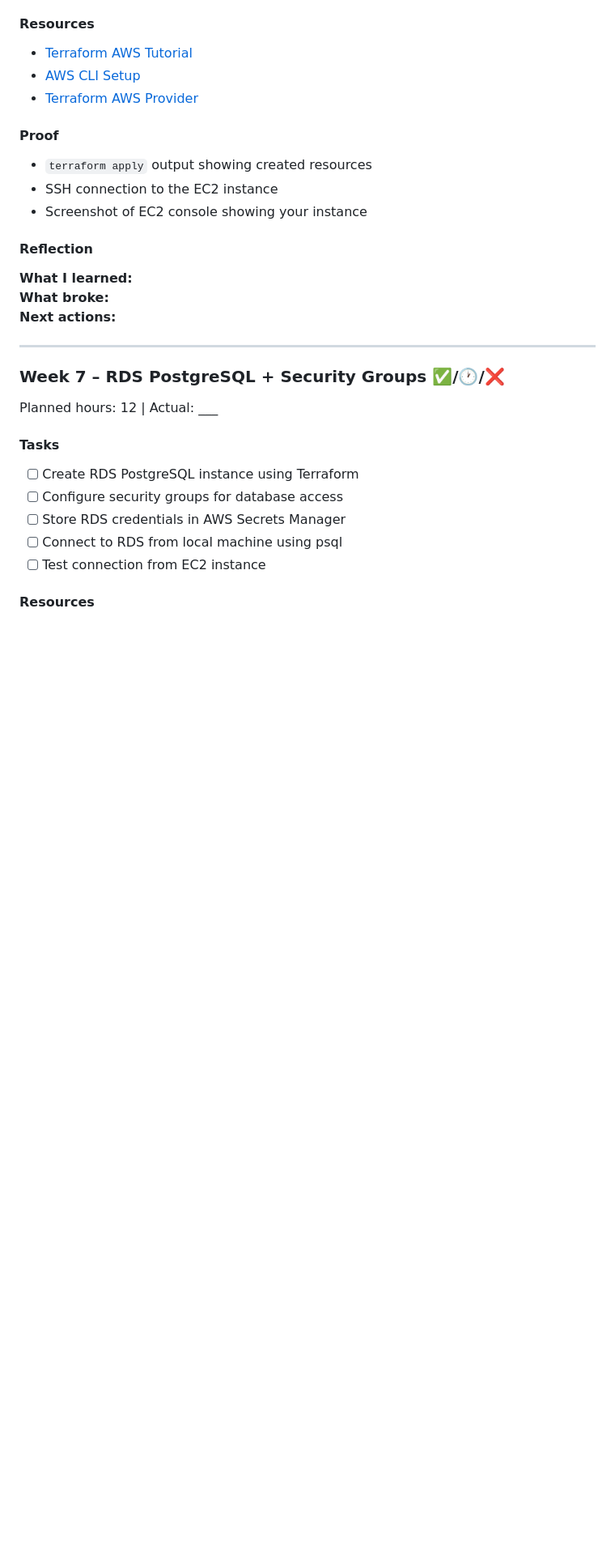
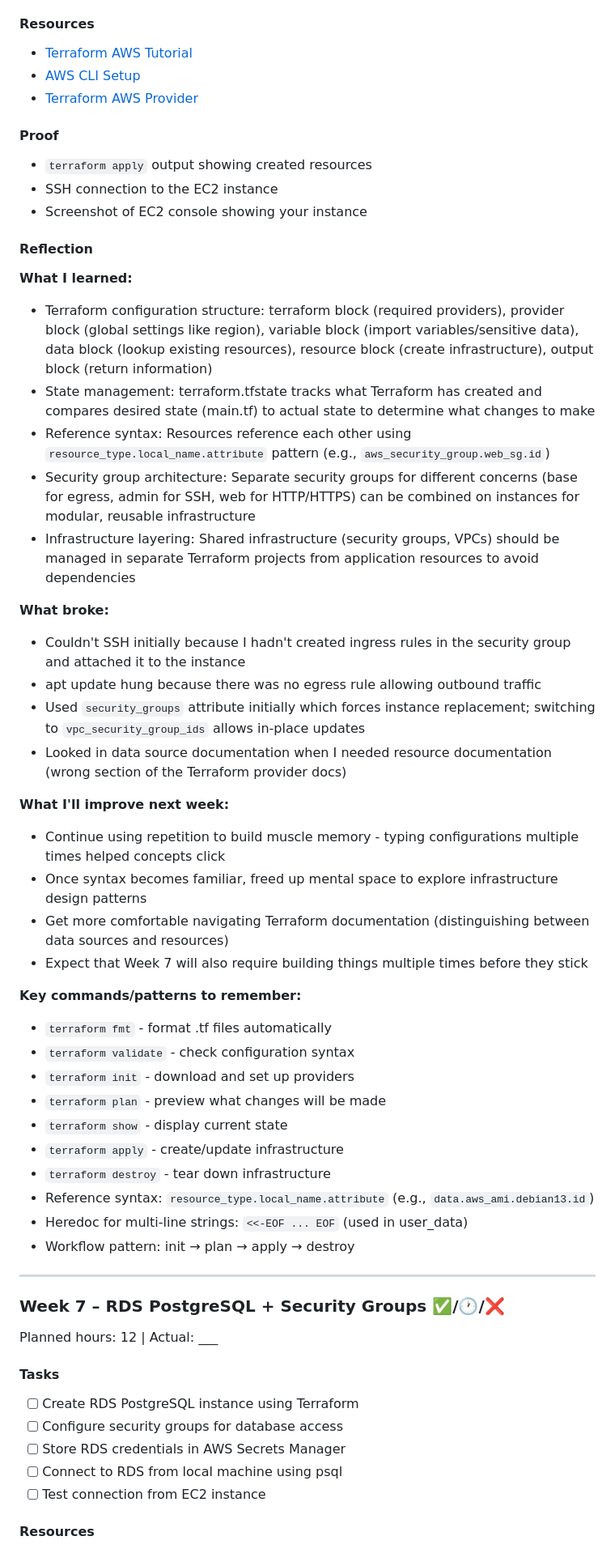
Before and after one commit to stillron/devops-learning-roadmap, a Markdown page: learning-plan.md, the part around one of its changes. Shown at 81% size. GitHub-like rendering; blank space fills up the shorter version.

Commit message:
Updated learning-plan for end of week 6

```diff
--- a/learning-plan.md
+++ b/learning-plan.md
@@ -395,9 +395,37 @@ Planned hours: 10 | Actual: ___
 - Screenshot of EC2 console showing your instance
 
 #### Reflection
+
 **What I learned:**
+- Terraform configuration structure: terraform block (required providers), provider block (global settings like region), variable block (import variables/sensitive data), data block (lookup existing resources), resource block (create infrastructure), output block (return information)
+- State management: terraform.tfstate tracks what Terraform has created and compares desired state (main.tf) to actual state to determine what changes to make
+- Reference syntax: Resources reference each other using `resource_type.local_name.attribute` pattern (e.g., `aws_security_group.web_sg.id`)
+- Security group architecture: Separate security groups for different concerns (base for egress, admin for SSH, web for HTTP/HTTPS) can be combined on instances for modular, reusable infrastructure
+- Infrastructure layering: Shared infrastructure (security groups, VPCs) should be managed in separate Terraform projects from application resources to avoid dependencies
+
 **What broke:**
-**Next actions:**
+- Couldn't SSH initially because I hadn't created ingress rules in the security group and attached it to the instance
+- apt update hung because there was no egress rule allowing outbound traffic
+- Used `security_groups` attribute initially which forces instance replacement; switching to `vpc_security_group_ids` allows in-place updates
+- Looked in data source documentation when I needed resource documentation (wrong section of the Terraform provider docs)
+
+**What I'll improve next week:**
+- Continue using repetition to build muscle memory - typing configurations multiple times helped concepts click
+- Once syntax becomes familiar, freed up mental space to explore infrastructure design patterns
+- Get more comfortable navigating Terraform documentation (distinguishing between data sources and resources)
+- Expect that Week 7 will also require building things multiple times before they stick
+
+**Key commands/patterns to remember:**
+- `terraform fmt` - format .tf files automatically
+- `terraform validate` - check configuration syntax
+- `terraform init` - download and set up providers
+- `terraform plan` - preview what changes will be made
+- `terraform show` - display current state
+- `terraform apply` - create/update infrastructure
+- `terraform destroy` - tear down infrastructure
+- Reference syntax: `resource_type.local_name.attribute` (e.g., `data.aws_ami.debian13.id`)
+- Heredoc for multi-line strings: `<<-EOF ... EOF` (used in user_data)
+- Workflow pattern: init → plan → apply → destroy
 
 ---
 
```
Also changed, not shown: other parts of learning-plan.md (+2 -2 lines).
